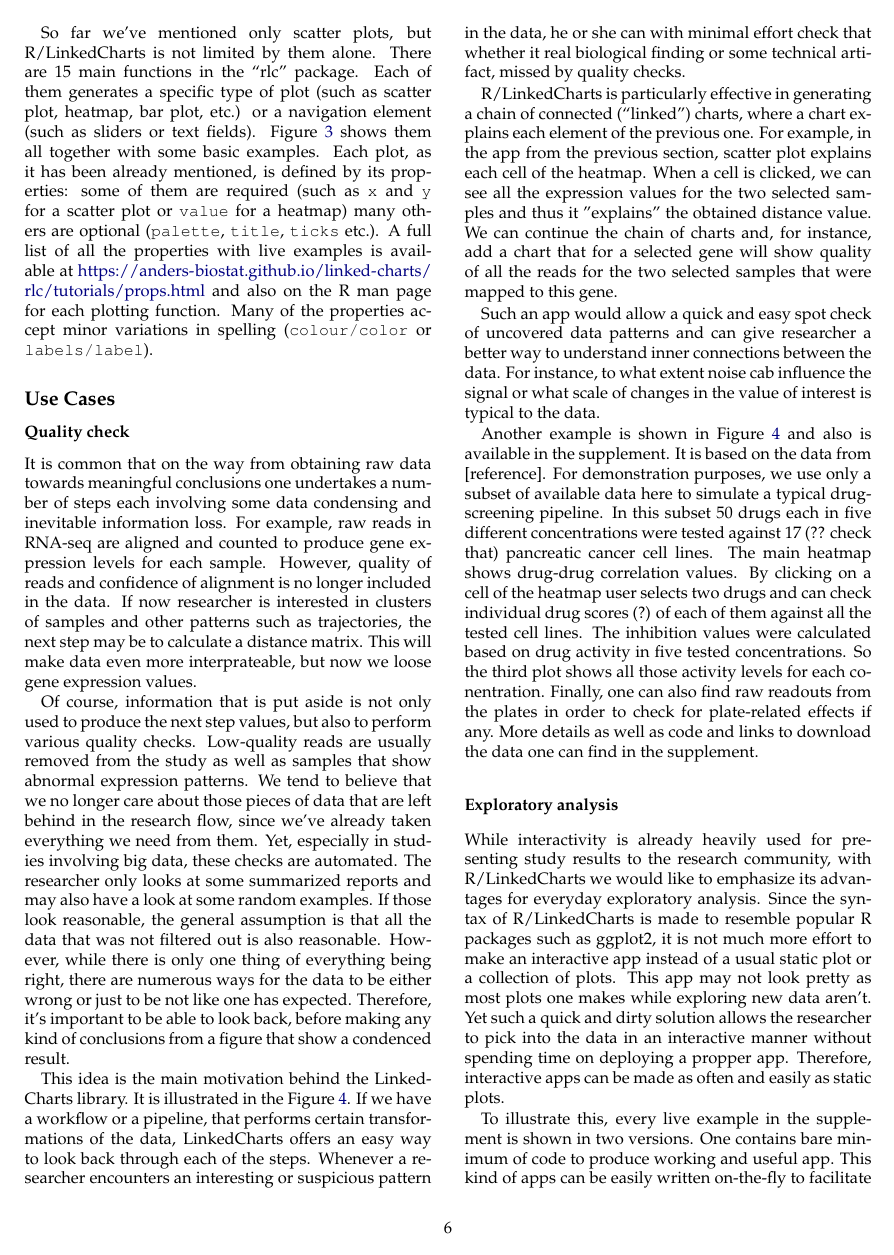
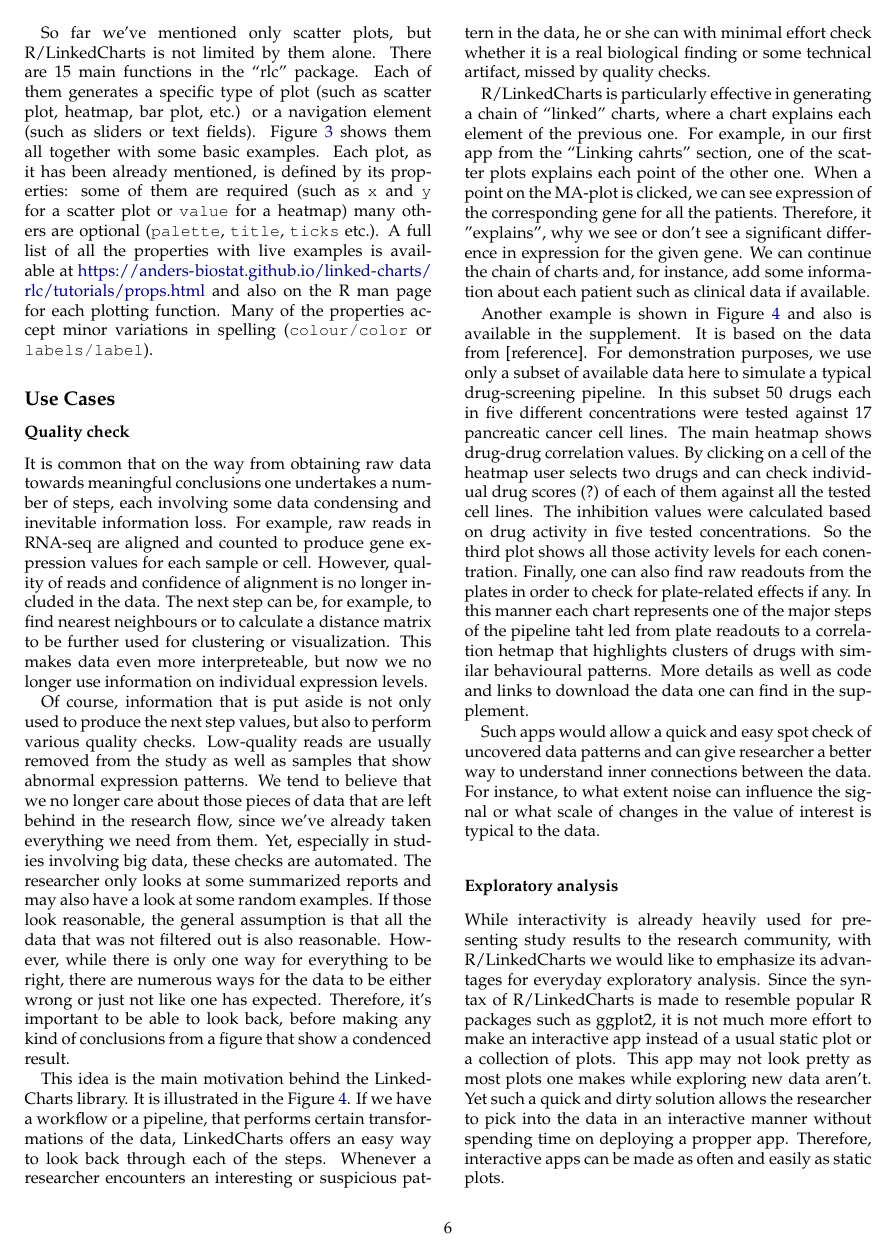
Before and after one commit to anders-biostat/lc-paper, a LaTeX document (lc.tex): page 6 of 8. Compiled offline with pdfLaTeX; a missing bibliography style is replaced by a similar one.

Commit message:
quility check section updated

```diff
--- a/lc.tex
+++ b/lc.tex
@@ -142,11 +142,11 @@ So far we've mentioned only scatter plots, but R/LinkedCharts is not limited by
 \subsection{Use Cases}
 \subsubsection{Quality check}
 
-It is common that on the way from obtaining raw data towards meaningful conclusions one undertakes a number of steps each involving some data condensing and inevitable information loss. For example, raw reads in RNA-seq are aligned and counted to produce gene expression levels for each sample. However, quality of reads and confidence of alignment is no longer included in the data. If now researcher is interested in clusters of samples and other patterns such as trajectories, the next step may be to calculate a distance matrix. This will make data even more interprateable, but now we loose gene expression values.
+It is common that on the way from obtaining raw data towards meaningful conclusions one undertakes a number of steps, each involving some data condensing and inevitable information loss. For example, raw reads in RNA-seq are aligned and counted to produce gene expression values for each sample or cell. However, quality of reads and confidence of alignment is no longer included in the data. The next step can be, for example, to find nearest neighbours or to calculate a distance matrix to be further used for clustering or visualization. This makes data even more interpreteable, but now we no longer use information on individual expression levels.
 
-Of course, information that is put aside is not only used to produce the next step values, but also to perform various quality checks. Low-quality reads are usually removed from the study as well as samples that show abnormal expression patterns. We tend to believe that we no longer care about those pieces of data that are left behind in the research flow, since we've already taken everything we need from them. Yet, especially in studies involving big data, these checks are automated. The researcher only looks at some summarized reports and may also have a look at some random examples. If those look reasonable, the general assumption is that all the data that was not filtered out is also reasonable. However, while there is only one thing of everything being right, there are numerous ways for the data to be either wrong or just to be not like one has expected. Therefore, it's important to be able to look back, before making any kind of conclusions from a figure that show a condenced result.
+Of course, information that is put aside is not only used to produce the next step values, but also to perform various quality checks. Low-quality reads are usually removed from the study as well as samples that show abnormal expression patterns. We tend to believe that we no longer care about those pieces of data that are left behind in the research flow, since we've already taken everything we need from them. Yet, especially in studies involving big data, these checks are automated. The researcher only looks at some summarized reports and may also have a look at some random examples. If those look reasonable, the general assumption is that all the data that was not filtered out is also reasonable. However, while there is only one way for everything to be right, there are numerous ways for the data to be either wrong or just not like one has expected. Therefore, it's important to be able to look back, before making any kind of conclusions from a figure that show a condenced result.
 
-This idea is the main motivation behind the LinkedCharts library. It is illustrated in the Figure \ref{FigC}. If we have a workflow or a pipeline, that performs certain transformations of the data, LinkedCharts offers an easy way to look back through each of the steps. Whenever a researcher encounters an interesting or suspicious pattern in the data, he or she can with minimal effort check that whether it real biological finding or some technical artifact, missed by quality checks.
+This idea is the main motivation behind the LinkedCharts library. It is illustrated in the Figure \ref{FigC}. If we have a workflow or a pipeline, that performs certain transformations of the data, LinkedCharts offers an easy way to look back through each of the steps. Whenever a researcher encounters an interesting or suspicious pattern in the data, he or she can with minimal effort check  whether it is a real biological finding or some technical artifact, missed by quality checks.
 
 \begin{figure*}
 	\includegraphics[width=\textwidth]{FigC/figC.png}
@@ -154,12 +154,12 @@ This idea is the main motivation behind the LinkedCharts library. It is illustra
 	\label{FigC}
 \end{figure*}
 
-R/LinkedCharts is particularly effective in generating a chain of connected (``linked'') charts, where a chart explains each element of the previous one. For example, in the app from the previous section, scatter plot explains each cell of the heatmap. When a cell is clicked, we can see all the expression values for the two selected samples and thus it "explains" the obtained distance value. We can continue the chain of charts and, for instance, add a chart that for a selected gene will show quality of all the reads for the two selected samples that were mapped to this gene.
-
-Such an app would allow a quick and easy spot check of uncovered data patterns and can give researcher a better way to understand inner connections between the data. For instance, to what extent noise cab influence the signal or what scale of changes in the value of interest is typical to the data.
+R/LinkedCharts is particularly effective in generating a chain of ``linked'' charts, where a chart explains each element of the previous one. For example, in our first app from the ``Linking cahrts'' section, one of the scatter plots explains each point of the other one. When a point on the MA-plot is clicked, we can see expression of the corresponding gene for all the patients. Therefore, it "explains", why we see or don't see a significant difference in expression for the given gene. We can continue the chain of charts and, for instance, add some information about each patient such as clinical data if available.
 
 Another example is shown in Figure \ref{FigC} and also is available in the supplement. It is based on the data from [reference].
-For demonstration purposes, we use only a subset of available data here to simulate a typical drug-screening pipeline. In this subset 50 drugs each in five different concentrations were tested against 17 (?? check that) pancreatic cancer cell lines. The main heatmap shows drug-drug correlation values. By clicking on a cell of the heatmap user selects two drugs and can check individual drug scores (?) of each of them against all the tested cell lines. The inhibition values were calculated based on drug activity in five tested concentrations. So the third plot shows all those activity levels for each conentration. Finally, one can also find raw readouts from the plates in order to check for plate-related effects if any. More details as well as code and links to download the data one can find in the supplement.
+For demonstration purposes, we use only a subset of available data here to simulate a typical drug-screening pipeline. In this subset 50 drugs each in five different concentrations were tested against 17 pancreatic cancer cell lines. The main heatmap shows drug-drug correlation values. By clicking on a cell of the heatmap user selects two drugs and can check individual drug scores (?) of each of them against all the tested cell lines. The inhibition values were calculated based on drug activity in five tested concentrations. So the third plot shows all those activity levels for each conentration. Finally, one can also find raw readouts from the plates in order to check for plate-related effects if any. In this manner each chart represents one of the major steps of the pipeline taht led from plate readouts to a correlation hetmap that highlights clusters of drugs with similar behavioural patterns. More details as well as code and links to download the data one can find in the supplement.
+
+Such apps would allow a quick and easy spot check of uncovered data patterns and can give researcher a better way to understand inner connections between the data. For instance, to what extent noise can influence the signal or what scale of changes in the value of interest is typical to the data.
 
 \subsubsection{Exploratory analysis}
 
```
Also changed, not shown: lc.tex (2 more changed lines).
